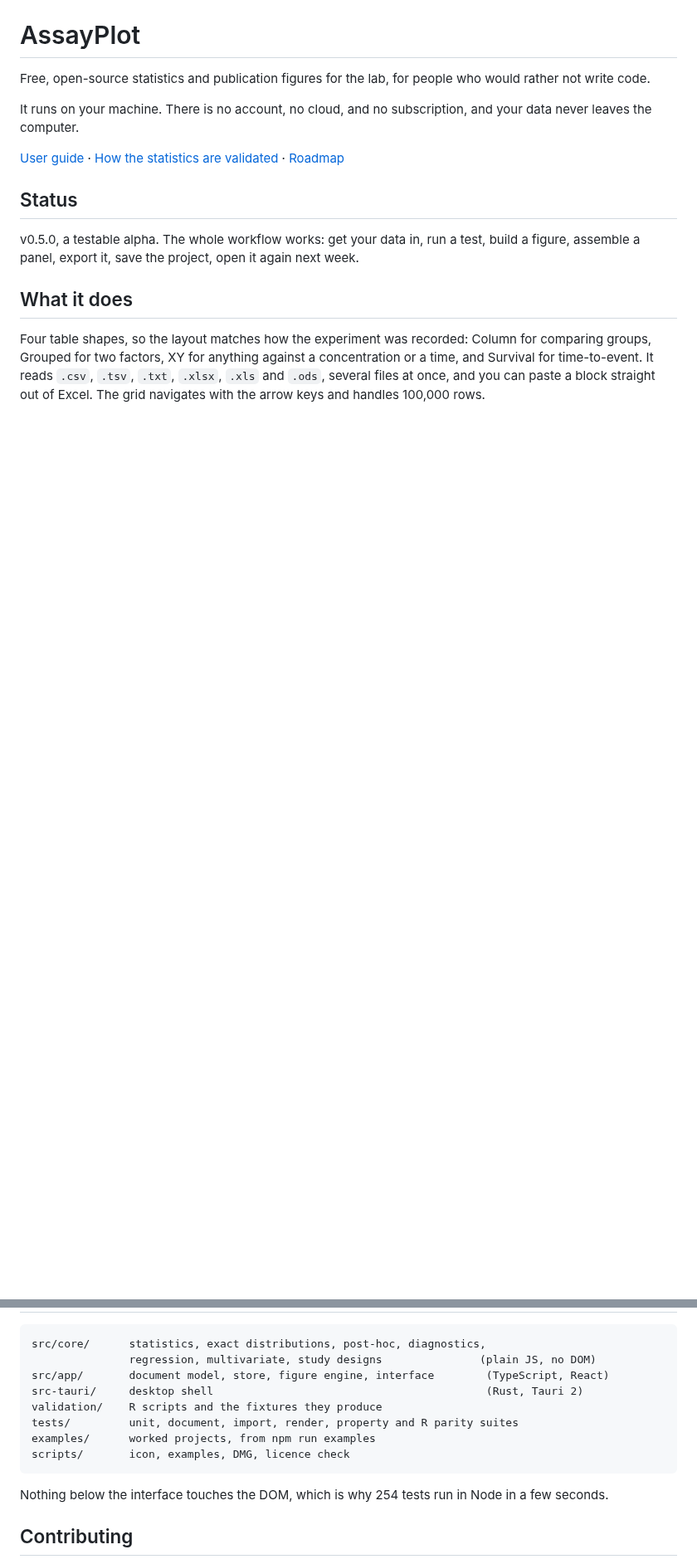
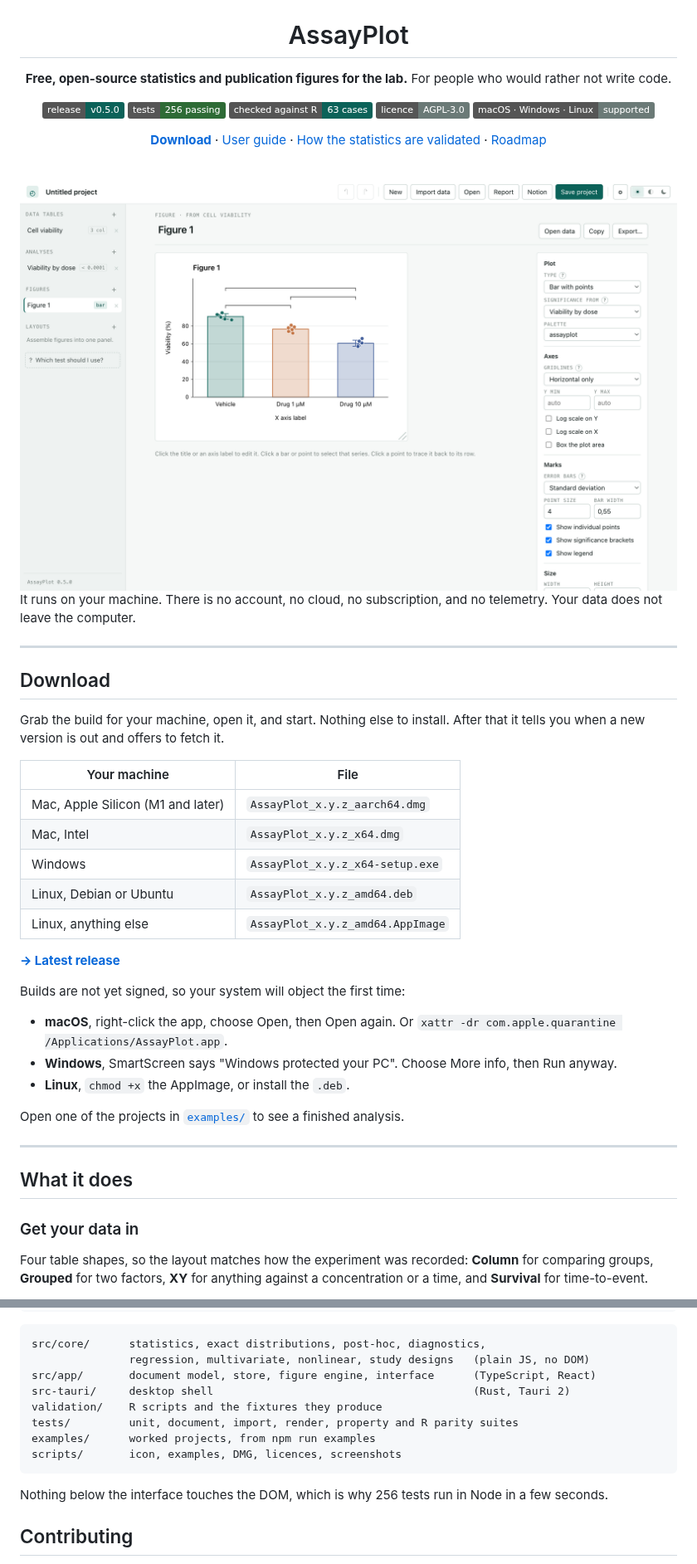
Before and after one commit to FarisHrvat/assayplot, a Markdown page: README.md, 2 parts joined by grey strips. Shown at 83% size. GitHub-like rendering; pictures changed too: docs/assets/screen-figure.png (added); badges without logos; blank space fills up the shorter version.

Commit message:
New README, landing page and roadmap
Screenshots come from scripts/make-screenshots.mjs.

````diff
--- a/README.md
+++ b/README.md
@@ -1,25 +5,59 @@
 # AssayPlot
 
-Free, open-source statistics and publication figures for the lab, for people
-who would rather not write code.
+**Free, open-source statistics and publication figures for the lab.**
+For people who would rather not write code.
 
-It runs on your machine. There is no account, no cloud, and no subscription, and
-your data never leaves the computer.
+[![Release](https://img.shields.io/badge/release-v0.5.0-0C6259)](https://github.com/FarisHrvat/assayplot/releases/latest)
+[![Tests](https://img.shields.io/badge/tests-256%20passing-2e6b36)](docs/VALIDATION.md)
+[![Checked against R](https://img.shields.io/badge/checked%20against%20R-63%20cases-0C6259)](docs/VALIDATION.md)
+[![Licence](https://img.shields.io/badge/licence-AGPL--3.0-6B7A77)](LICENSE)
+[![Platforms](https://img.shields.io/badge/macOS%20%C2%B7%20Windows%20%C2%B7%20Linux-supported-6B7A77)](#download)
 
-[User guide](docs/GUIDE.md) · [How the statistics are validated](docs/VALIDATION.md) · [Roadmap](docs/ROADMAP.md)
+[**Download**](#download) · [User guide](docs/GUIDE.md) · [How the statistics are validated](docs/VALIDATION.md) · [Roadmap](docs/ROADMAP.md)
 
-## Status
+</div>
 
-v0.5.0, a testable alpha. The whole workflow works: get your data in, run a
-test, build a figure, assemble a panel, export it, save the project, open it
-again next week.
+<br>
+
+<img src="docs/assets/screen-figure.png" alt="A bar chart with individual points, error bars and significance brackets, beside the panel that controls it">
+
+It runs on your machine. There is no account, no cloud, no subscription, and no
+telemetry. Your data does not leave the computer.
+
+---
+
+## Download
+
+Grab the build for your machine, open it, and start. Nothing else to install.
+After that it tells you when a new version is out and offers to fetch it.
+
+| Your machine | File |
+|---|---|
+| Mac, Apple Silicon (M1 and later) | `AssayPlot_x.y.z_aarch64.dmg` |
+| Mac, Intel | `AssayPlot_x.y.z_x64.dmg` |
+| Windows | `AssayPlot_x.y.z_x64-setup.exe` |
+| Linux, Debian or Ubuntu | `AssayPlot_x.y.z_amd64.deb` |
+| Linux, anything else | `AssayPlot_x.y.z_amd64.AppImage` |
+
+**[→ Latest release](https://github.com/FarisHrvat/assayplot/releases/latest)**
+
+Builds are not yet signed, so your system will object the first time:
+
+- **macOS**, right-click the app, choose Open, then Open again. Or
+  `xattr -dr com.apple.quarantine /Applications/AssayPlot.app`.
+- **Windows**, SmartScreen says "Windows protected your PC". Choose More info,
+  then Run anyway.
+- **Linux**, `chmod +x` the AppImage, or install the `.deb`.
+
+Open one of the projects in [`examples/`](examples) to see a finished analysis.
+
+---
 
 ## What it does
 
+### Get your data in
+
 Four table shapes, so the layout matches how the experiment was recorded:
-Column for comparing groups, Grouped for two factors, XY for anything against a
-concentration or a time, and Survival for time-to-event. It reads `.csv`,
-`.tsv`, `.txt`, `.xlsx`, `.xls` and `.ods`, several files at once, and you can
-paste a block straight out of Excel. The grid navigates with the arrow keys and
-handles 100,000 rows.
+**Column** for comparing groups, **Grouped** for two factors, **XY** for
+anything against a concentration or a time, and **Survival** for time-to-event.
 
@@ -149,16 +173,16 @@ certificate. [docs/RELEASING.md](docs/RELEASING.md) has the steps.
 ```text
 src/core/      statistics, exact distributions, post-hoc, diagnostics,
-               regression, multivariate, study designs               (plain JS, no DOM)
-src/app/       document model, store, figure engine, interface        (TypeScript, React)
-src-tauri/     desktop shell                                          (Rust, Tauri 2)
+               regression, multivariate, nonlinear, study designs   (plain JS, no DOM)
+src/app/       document model, store, figure engine, interface      (TypeScript, React)
+src-tauri/     desktop shell                                        (Rust, Tauri 2)
 validation/    R scripts and the fixtures they produce
 tests/         unit, document, import, render, property and R parity suites
 examples/      worked projects, from npm run examples
-scripts/       icon, examples, DMG, licence check
+scripts/       icon, examples, DMG, licences, screenshots
 ```
 
-Nothing below the interface touches the DOM, which is why 254 tests run in
-Node in a few seconds.
+Nothing below the interface touches the DOM, which is why 256 tests run in Node
+in a few seconds.
 
 ## Contributing
 
````
Also changed, not shown: other parts of README.md (+70 -80 lines), docs/RELEASING.md (+43 -6 lines), docs/ROADMAP.md (+59 -38 lines), docs/assets/screen-analysis.png (added), docs/assets/screen-data.png (added), docs/assets/screen-figure-dark.png (added), 9 other files.
